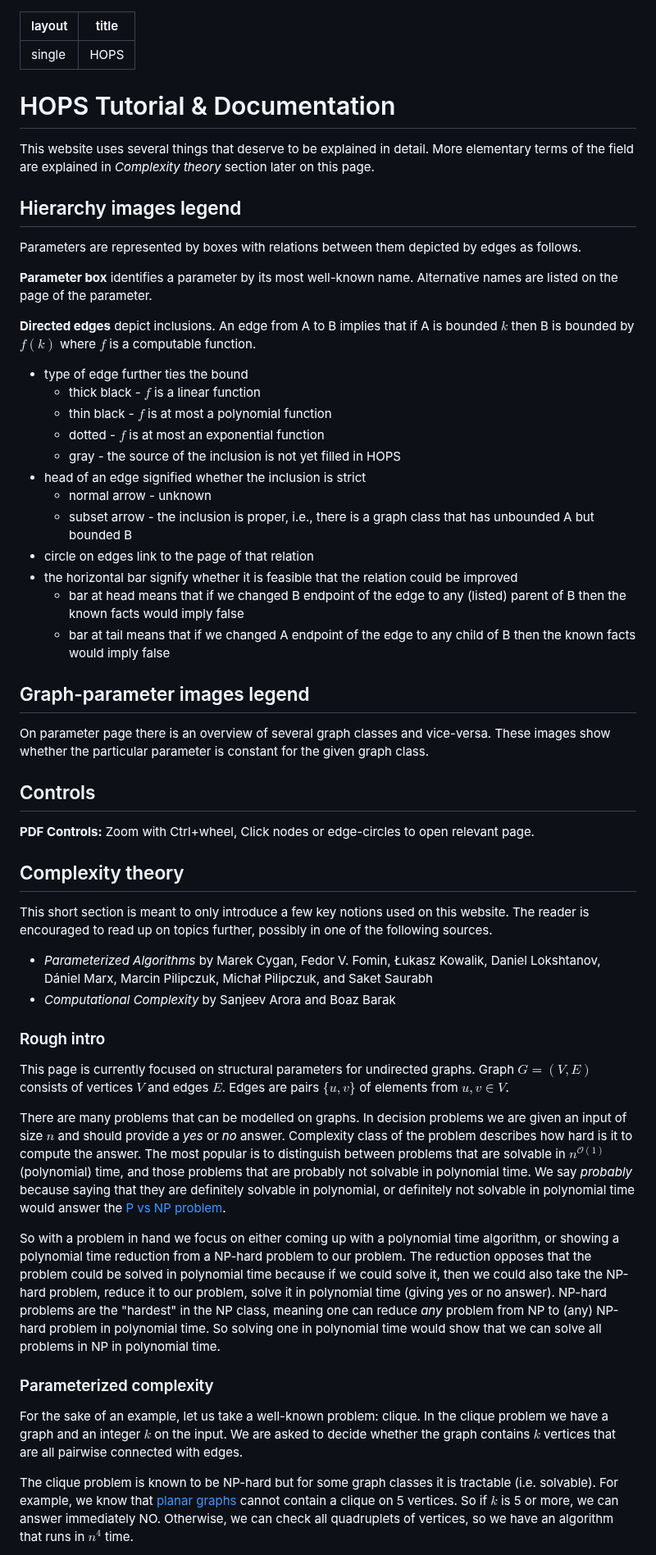
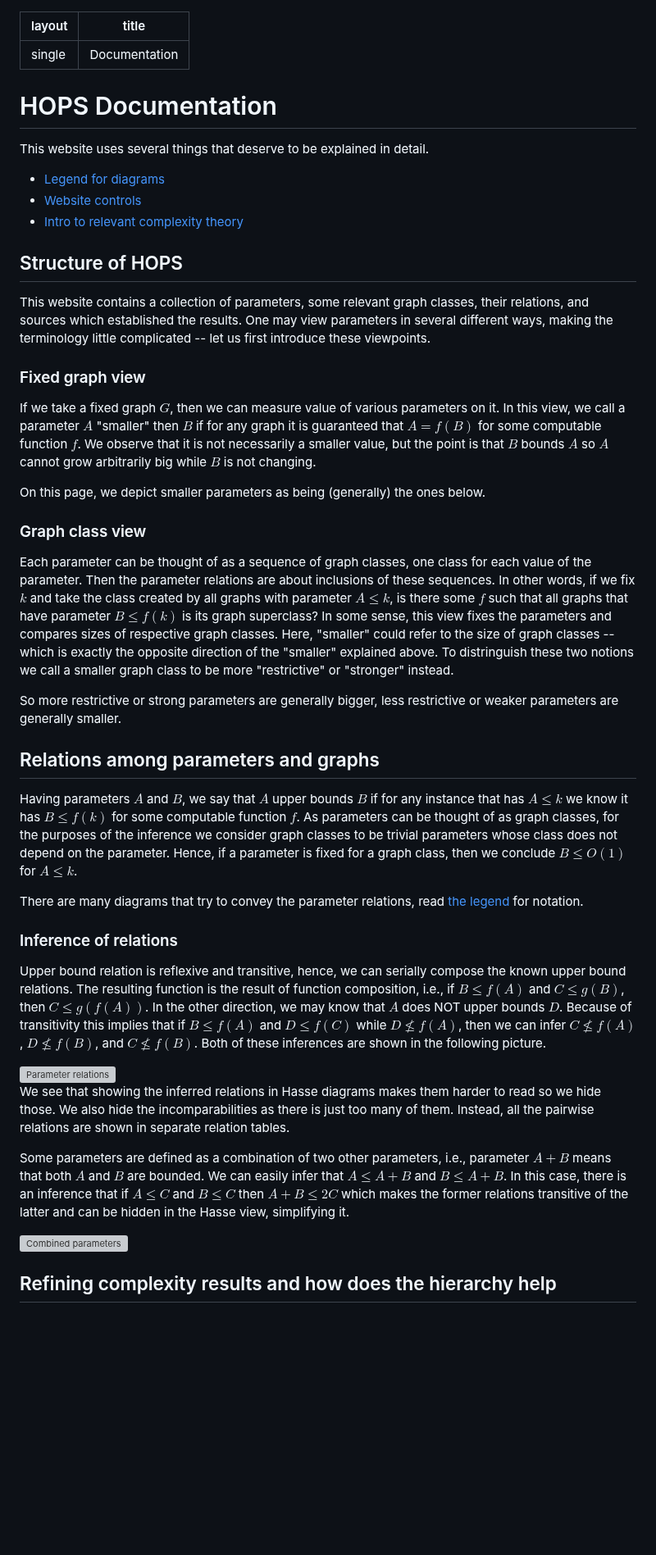
Before and after one commit to vaclavblazej/parameters-code, a Markdown page: handcrafted/docs/_index.md, the part around one of its changes. Shown at 82% size. Rendered like a GitHub page; blank space fills up the shorter version; grey boxes are pictures that could not be loaded.

```diff
--- a/handcrafted/docs/_index.md
+++ b/handcrafted/docs/_index.md
@@ -1,79 +1,71 @@
 ---
 layout: "single"
-title: "HOPS"
+title: "Documentation"
 ---
 
-# HOPS Tutorial & Documentation
+# HOPS Documentation
 
 This website uses several things that deserve to be explained in detail.
-More elementary terms of the field are explained in *Complexity theory* section later on this page.
 
-## Hierarchy images legend
+* [Legend for diagrams](./legend/)
+* [Website controls](./controls/)
+* [Intro to relevant complexity theory](./complexity/)
 
-Parameters are represented by boxes with relations between them depicted by edges as follows.
+## Structure of HOPS
 
-**Parameter box** identifies a parameter by its most well-known name.
-Alternative names are listed on the page of the parameter.
+This website contains a collection of parameters, some relevant graph classes, their relations, and sources which established the results.
+One may view parameters in several different ways, making the terminology little complicated -- let us first introduce these viewpoints.
 
-**Directed edges** depict inclusions.
-An edge from A to B implies that if A is bounded $k$ then B is bounded by $f(k)$ where $f$ is a computable function.
+### Fixed graph view
 
-* type of edge further ties the bound
-    * thick black - $f$ is a linear function
-    * thin black - $f$ is at most a polynomial function
-    * dotted - $f$ is at most an exponential function
-    * gray - the source of the inclusion is not yet filled in HOPS
-* head of an edge signified whether the inclusion is strict
-    * normal arrow - unknown
-    * subset arrow - the inclusion is proper, i.e., there is a graph class that has unbounded A but bounded B
-* circle on edges link to the page of that relation
-* the horizontal bar signify whether it is feasible that the relation could be improved
-    * bar at head means that if we changed B endpoint of the edge to any (listed) parent of B then the known facts would imply false
-    * bar at tail means that if we changed A endpoint of the edge to any child of B then the known facts would imply false
+If we take a fixed graph $G$, then we can measure value of various parameters on it.
+In this view, we call a parameter $A$ "smaller" then $B$ if for any graph it is guaranteed that $A=f(B)$ for some computable function $f$.
+We observe that it is not necessarily a smaller value, but the point is that $B$ bounds $A$ so $A$ cannot grow arbitrarily big while $B$ is not changing.
 
-## Graph-parameter images legend
+On this page, we depict smaller parameters as being (generally) the ones below.
 
-On parameter page there is an overview of several graph classes and vice-versa.
-These images show whether the particular parameter is constant for the given graph class.
+### Graph class view
 
-## Controls
+Each parameter can be thought of as a sequence of graph classes, one class for each value of the parameter.
+Then the parameter relations are about inclusions of these sequences.
+In other words, if we fix $k$ and take the class created by all graphs with parameter $A \le k$, is there some $f$ such that all graphs that have parameter $B \le f(k)$ is its graph superclass?
+In some sense, this view fixes the parameters and compares sizes of respective graph classes.
+Here, "smaller" could refer to the size of graph classes -- which is exactly the opposite direction of the "smaller" explained above.
+To distringuish these two notions we call a smaller graph class to be more "restrictive" or "stronger" instead.
 
-**PDF Controls:**
-Zoom with Ctrl+wheel, Click nodes or edge-circles to open relevant page.
+So more restrictive or strong parameters are generally bigger, less restrictive or weaker parameters are generally smaller.
 
-## Complexity theory
+## Relations among parameters and graphs
 
-This short section is meant to only introduce a few key notions used on this website.
-The reader is encouraged to read up on topics further, possibly in one of the following sources.
+Having parameters $A$ and $B$, we say that $A$ upper bounds $B$ if for any instance that has $A \le k$ we know it has $B \le f(k)$ for some computable function $f$.
+As parameters can be thought of as graph classes, for the purposes of the inference we consider graph classes to be trivial parameters whose class does not depend on the parameter.
+Hence, if a parameter is fixed for a graph class, then we conclude $B \le O(1)$ for $A \le k$.
 
-* *Parameterized Algorithms* by Marek Cygan, Fedor V. Fomin, Łukasz Kowalik, Daniel Lokshtanov, Dániel Marx, Marcin Pilipczuk, Michał Pilipczuk, and Saket Saurabh
-* *Computational Complexity* by Sanjeev Arora and Boaz Barak
+There are many diagrams that try to convey the parameter relations, read [the legend](./legend/) for notation.
 
-### Rough intro
+### Inference of relations
 
-This page is currently focused on structural parameters for undirected graphs.
-Graph $G=(V,E)$ consists of vertices $V$ and edges $E$.
-Edges are pairs $\{u,v\}$ of elements from $u,v \in V$.
+Upper bound relation is reflexive and transitive, hence, we can serially compose the known upper bound relations.
+The resulting function is the result of function composition, i.e., if $B \le f(A)$ and $C \le g(B)$, then $C \le g(f(A))$.
+In the other direction, we may know that $A$ does NOT upper bounds $D$.
+Because of transitivity this implies that if $B \le f(A)$ and $D \le f(C)$ while $D \not\le f(A)$, then we can infer $C \not\le f(A)$, $D \not\le f(B)$, and $C \not\le f(B)$.
+Both of these inferences are shown in the following picture.
 
-There are many problems that can be modelled on graphs.
-In decision problems we are given an input of size $n$ and should provide a *yes* or *no* answer.
-Complexity class of the problem describes how hard is it to compute the answer.
-The most popular is to distinguish between problems that are solvable in $n^{\mathcal O(1)}$ (polynomial) time, and those problems that are probably not solvable in polynomial time.
-We say *probably* because saying that they are definitely solvable in polynomial, or definitely not solvable in polynomial time would answer the [P vs NP problem](https://en.wikipedia.org/wiki/P_versus_NP_problem).
+<div class="center">
+    <img class="svg" src="pars.svg" alt="Parameter relations"/>
+</div>
 
-So with a problem in hand we focus on either coming up with a polynomial time algorithm, or showing a polynomial time reduction from a NP-hard problem to our problem.
-The reduction opposes that the problem could be solved in polynomial time because if we could solve it, then we could also take the NP-hard problem, reduce it to our problem, solve it in polynomial time (giving yes or no answer).
-NP-hard problems are the "hardest" in the NP class, meaning one can reduce *any* problem from NP to (any) NP-hard problem in polynomial time.
-So solving one in polynomial time would show that we can solve all problems in NP in polynomial time.
+We see that showing the inferred relations in Hasse diagrams makes them harder to read so we hide those.
+We also hide the incomparabilities as there is just too many of them.
+Instead, all the pairwise relations are shown in separate relation tables.
 
-### Parameterized complexity
+Some parameters are defined as a combination of two other parameters, i.e., parameter $A+B$ means that both $A$ and $B$ are bounded.
+We can easily infer that $A \le A+B$ and $B \le A+B$.
+In this case, there is an inference that if $A \le C$ and $B \le C$ then $A+B \le 2C$ which makes the former relations transitive of the latter and can be hidden in the Hasse view, simplifying it.
 
-For the sake of an example, let us take a well-known problem: clique.
-In the clique problem we have a graph and an integer $k$ on the input.
-We are asked to decide whether the graph contains $k$ vertices that are all pairwise connected with edges.
+<div class="center">
+    <img class="svg" src="combined.svg" alt="Combined parameters"/>
+</div>
 
-The clique problem is known to be NP-hard but for some graph classes it is tractable (i.e. solvable).
-For example, we know that [planar graphs](https://en.wikipedia.org/wiki/Planar_graph) cannot contain a clique on 5 vertices.
-So if $k$ is 5 or more, we can answer immediately NO.
-Otherwise, we can check all quadruplets of vertices, so we have an algorithm that runs in $n^4$ time.
+## Refining complexity results and how does the hierarchy help
 
```
Also changed, not shown: other parts of handcrafted/docs/_index.md (+11 -36 lines), docs/code.md (added, +18 -0 lines), docs/contributing.md (added, +50 -0 lines), handcrafted/_index.md (+2 -3 lines), handcrafted/html/_index.md (+1 -10 lines), handcrafted/docs/results.png (added), 14 other files.
